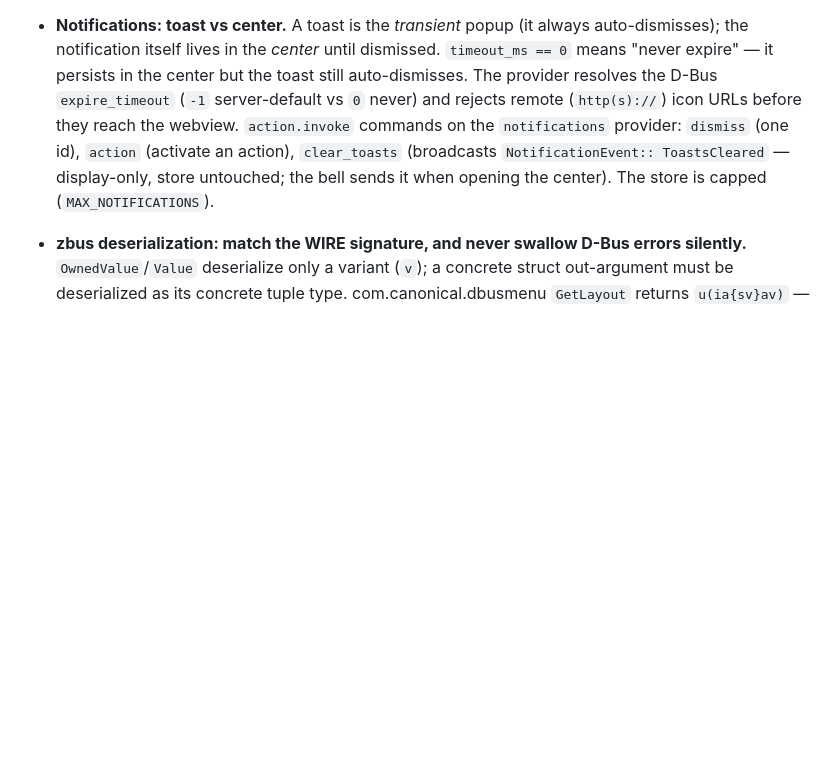
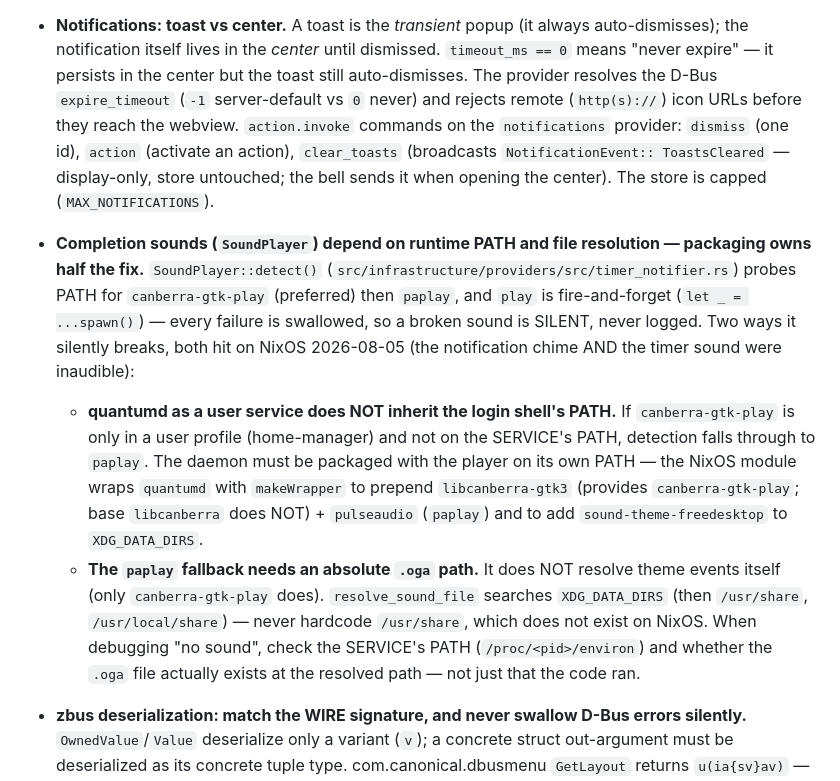
Before and after one commit to rosschambers/quantum, a Markdown page: AGENTS.md, the part around the change. GitHub-like rendering; blank space fills up the shorter version.

Commit message:
docs: document SoundPlayer runtime-PATH + paplay file-resolution gotcha

```diff
--- a/AGENTS.md
+++ b/AGENTS.md
@@ -385,6 +385,27 @@ broken CI before; do not reintroduce them:
   (activate an action), `clear_toasts` (broadcasts `NotificationEvent::
   ToastsCleared` — display-only, store untouched; the bell sends it when opening
   the center). The store is capped (`MAX_NOTIFICATIONS`).
+- **Completion sounds (`SoundPlayer`) depend on runtime PATH and file
+  resolution — packaging owns half the fix.** `SoundPlayer::detect()`
+  (`src/infrastructure/providers/src/timer_notifier.rs`) probes PATH for
+  `canberra-gtk-play` (preferred) then `paplay`, and `play` is fire-and-forget
+  (`let _ = ...spawn()`) — every failure is swallowed, so a broken sound is
+  SILENT, never logged. Two ways it silently breaks, both hit on NixOS
+  2026-08-05 (the notification chime AND the timer sound were inaudible):
+  - **quantumd as a user service does NOT inherit the login shell's PATH.** If
+    `canberra-gtk-play` is only in a user profile (home-manager) and not on the
+    SERVICE's PATH, detection falls through to `paplay`. The daemon must be
+    packaged with the player on its own PATH — the NixOS module wraps `quantumd`
+    with `makeWrapper` to prepend `libcanberra-gtk3` (provides
+    `canberra-gtk-play`; base `libcanberra` does NOT) + `pulseaudio` (`paplay`)
+    and to add `sound-theme-freedesktop` to `XDG_DATA_DIRS`.
+  - **The `paplay` fallback needs an absolute `.oga` path.** It does NOT resolve
+    theme events itself (only `canberra-gtk-play` does). `resolve_sound_file`
+    searches `XDG_DATA_DIRS` (then `/usr/share`, `/usr/local/share`) — never
+    hardcode `/usr/share`, which does not exist on NixOS. When debugging "no
+    sound", check the SERVICE's PATH (`/proc/<pid>/environ`) and whether the
+    `.oga` file actually exists at the resolved path — not just that the code
+    ran.
 - **zbus deserialization: match the WIRE signature, and never swallow D-Bus
   errors silently.** `OwnedValue`/`Value` deserialize only a variant (`v`); a
   concrete struct out-argument must be deserialized as its concrete tuple type.
```
